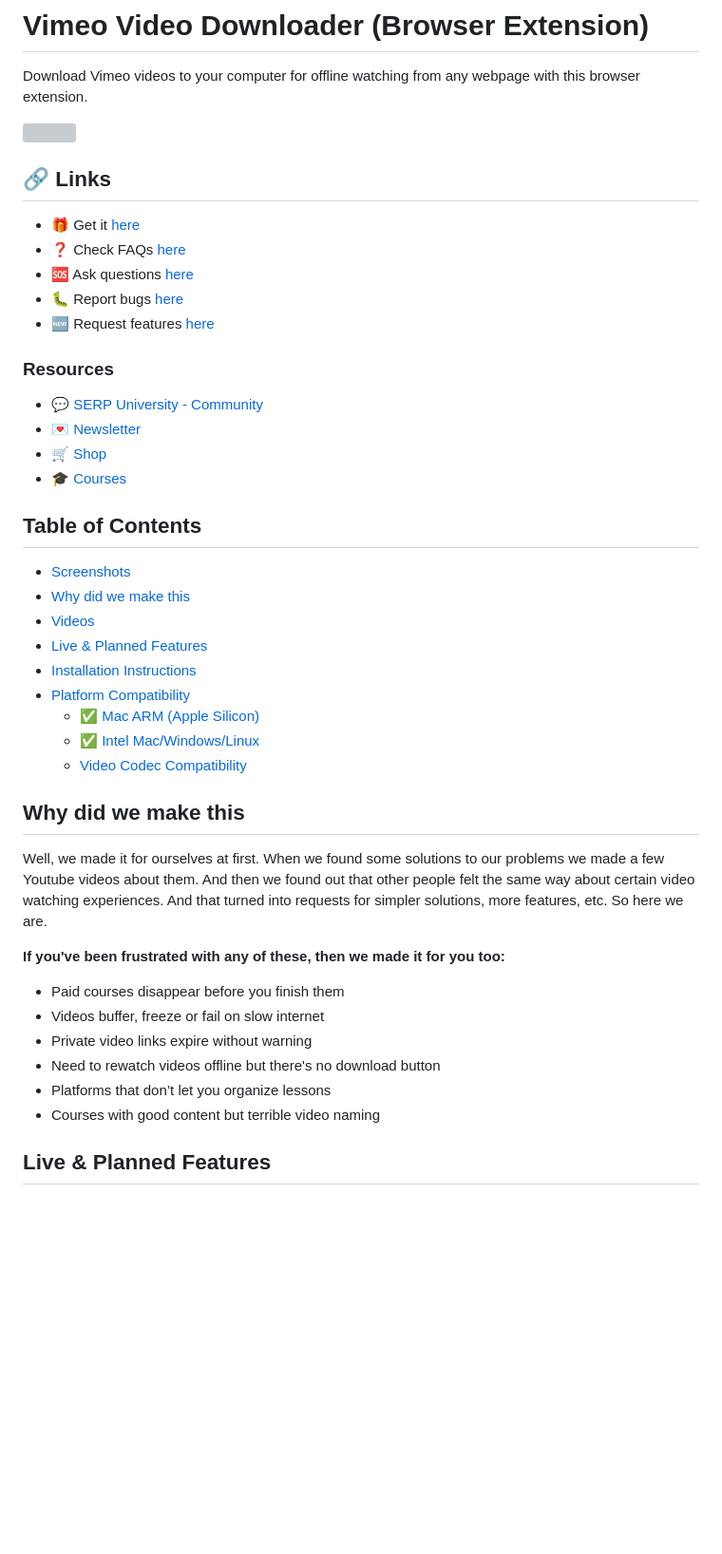
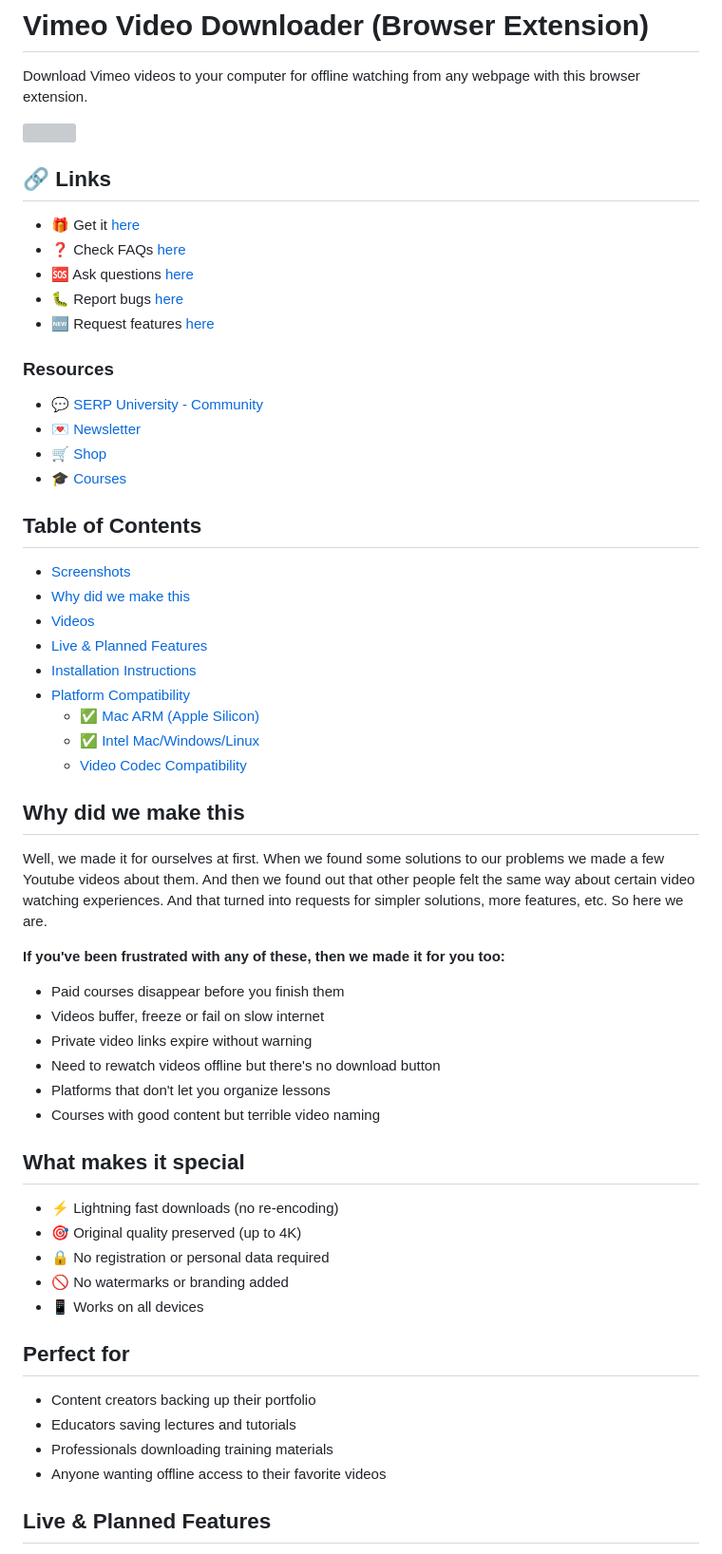
Before and after one commit to serpapps/vimeo-video-downloader, a Markdown page: README.md, the part around one of its changes. Shown at 95% size. GitHub-like rendering; blank space fills up the shorter version; grey boxes are pictures that could not be loaded.

```diff
--- a/README.md
+++ b/README.md
@@ -1,7 +1,6 @@
 # Vimeo Video Downloader (Browser Extension)
 
 Download Vimeo videos to your computer for offline watching from any webpage with this browser extension.
-
 
 <a href="https://www.youtube.com/watch?v=-_zu7XgFuKs" target="_blank">
 <img src="https://raw.githubusercontent.com/devinschumacher/uploads/refs/heads/main/images/download-any-vimeo-video-easily-on-public-or-private-web-pages-vimeo-video-downloader-v200.jpg" width="900px">
@@ -15,14 +14,12 @@ Download Vimeo videos to your computer for offline watching from any webpage wit
 - 🐛 Report bugs [here](https://github.com/serpapps/vimeo-video-downloader/issues)
 - 🆕 Request features [here](https://github.com/serpapps/vimeo-video-downloader/issues)
 
-
 ### Resources
 
 - 💬 [SERP University - Community](https://serp.ly/@serp/community)
 - 💌 [Newsletter](https://serp.ly/@serp/email)
 - 🛒 [Shop](https://serp.ly/@serp/store)
 - 🎓 [Courses](https://serp.ly/@serp/courses)
-
 
 ## Table of Contents
 
@@ -35,7 +32,6 @@ Download Vimeo videos to your computer for offline watching from any webpage wit
   - [✅ Mac ARM (Apple Silicon)](#-mac-arm-apple-silicon)
   - [✅ Intel Mac/Windows/Linux](#-intel-macwindowslinux)
   - [Video Codec Compatibility](#video-codec-compatibility)
-
 
 ## Why did we make this
 
@@ -50,8 +46,23 @@ And that turned into requests for simpler solutions, more features, etc. So here
 - Videos buffer, freeze or fail on slow internet
 - Private video links expire without warning
 - Need to rewatch videos offline but there's no download button
-- Platforms that don’t let you organize lessons
+- Platforms that don't let you organize lessons
 - Courses with good content but terrible video naming
+
+## What makes it special
+
+- ⚡ Lightning fast downloads (no re-encoding)
+- 🎯 Original quality preserved (up to 4K)
+- 🔒 No registration or personal data required
+- 🚫 No watermarks or branding added
+- 📱 Works on all devices
+
+## Perfect for
+
+- Content creators backing up their portfolio
+- Educators saving lectures and tutorials
+- Professionals downloading training materials
+- Anyone wanting offline access to their favorite videos
 
 ## Live & Planned Features
 
```
Also changed, not shown: other parts of README.md (+13 -3 lines).
